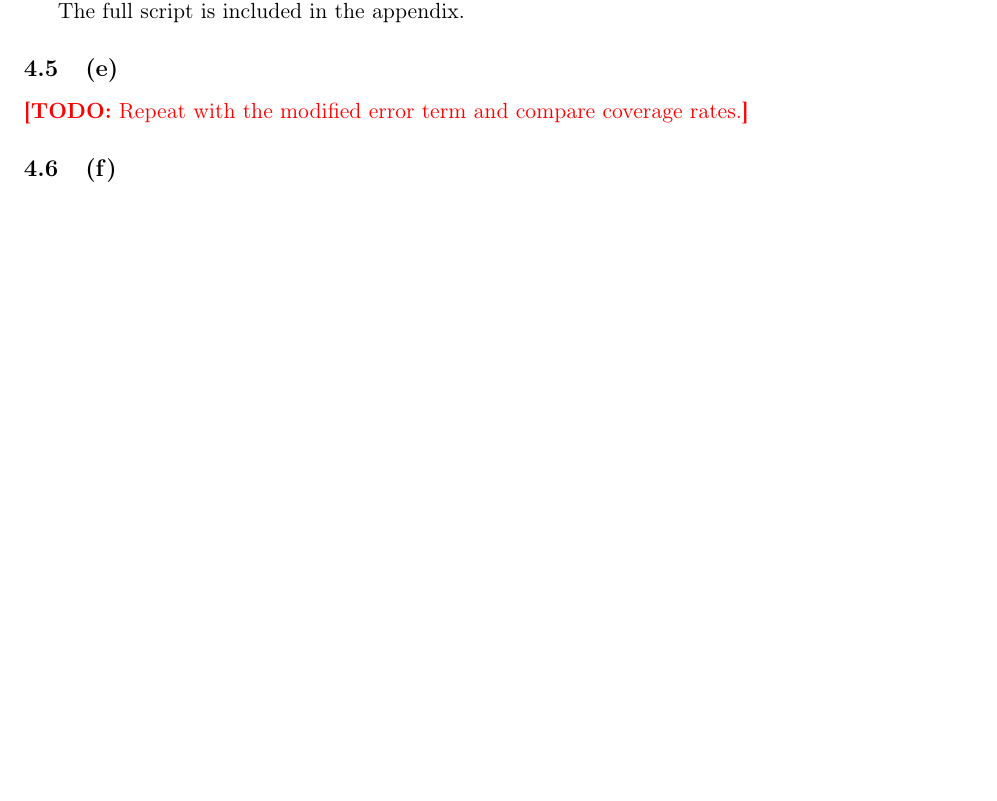
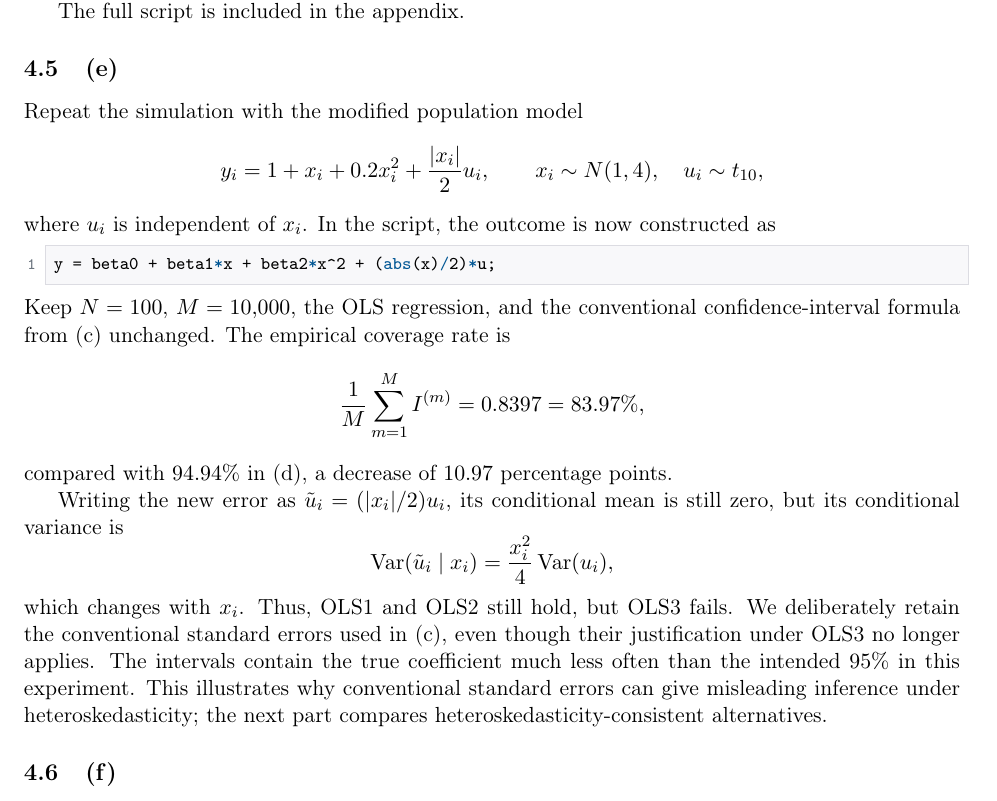
Before and after one commit to akyratzis/STAT-5200---Applied-Econometrics-I, a LaTeX problem sheet (Homework Assignments/Homework 5/HW 5 - Report.tex): part of page 7 of 10, cut so that both start at the same text, the shorter picture padded with empty space. Compiled offline with pdfLaTeX.

Commit message:
Answer HW5 Q4(e) with heteroskedastic coverage simulation

```diff
--- a/Homework Assignments/Homework 5/HW 5 - Report.tex
+++ b/Homework Assignments/Homework 5/HW 5 - Report.tex
@@ -326,7 +326,36 @@ this model at $N=100$.
 The full script is included in the appendix.
 
 \subsection{(e)}
-\todo{Repeat with the modified error term and compare coverage rates.}
+Repeat the simulation with the modified population model
+\[
+y_i=1+x_i+0.2x_i^2+\frac{|x_i|}{2}u_i,
+\qquad x_i\sim N(1,4),\quad u_i\sim t_{10},
+\]
+where $u_i$ is independent of $x_i$. In the script, the outcome is now
+constructed as
+\begin{lstlisting}[style=Rcode]
+y = beta0 + beta1*x + beta2*x^2 + (abs(x)/2)*u;
+\end{lstlisting}
+Keep $N=100$, $M=10{,}000$, the OLS regression, and the conventional
+confidence-interval formula from (c) unchanged. The empirical coverage
+rate is
+\[
+\frac{1}{M}\sum_{m=1}^{M}I^{(m)}=0.8397=83.97\%,
+\]
+compared with $94.94\%$ in (d), a decrease of $10.97$ percentage points.
+
+Writing the new error as $\tilde u_i=(|x_i|/2)u_i$, its conditional
+mean is still zero, but its conditional variance is
+\[
+\Var(\tilde u_i\mid x_i)=\frac{x_i^2}{4}\Var(u_i),
+\]
+which changes with $x_i$. Thus, OLS1 and OLS2 still hold, but OLS3
+fails. We deliberately retain the conventional standard errors used
+in (c), even though their justification under OLS3 no longer applies.
+The intervals contain the true coefficient much less often than the
+intended $95\%$ in this experiment. This illustrates why conventional
+standard errors can give misleading inference under heteroskedasticity;
+the next part compares heteroskedasticity-consistent alternatives.
 \subsection{(f)}
 \todo{Report and discuss coverage for HC0, HC1, HC2, and HC3.}
 \subsection{(g)}
```
Also changed, not shown: Homework Assignments/Homework 5/Output/q4_coverage_rate.txt (+2 -0 lines), .github/FOLDER_NAMING.md, Homework Assignments/Homework 5/HW 5 - Report.tex (6 more changed lines), 1 other file.
